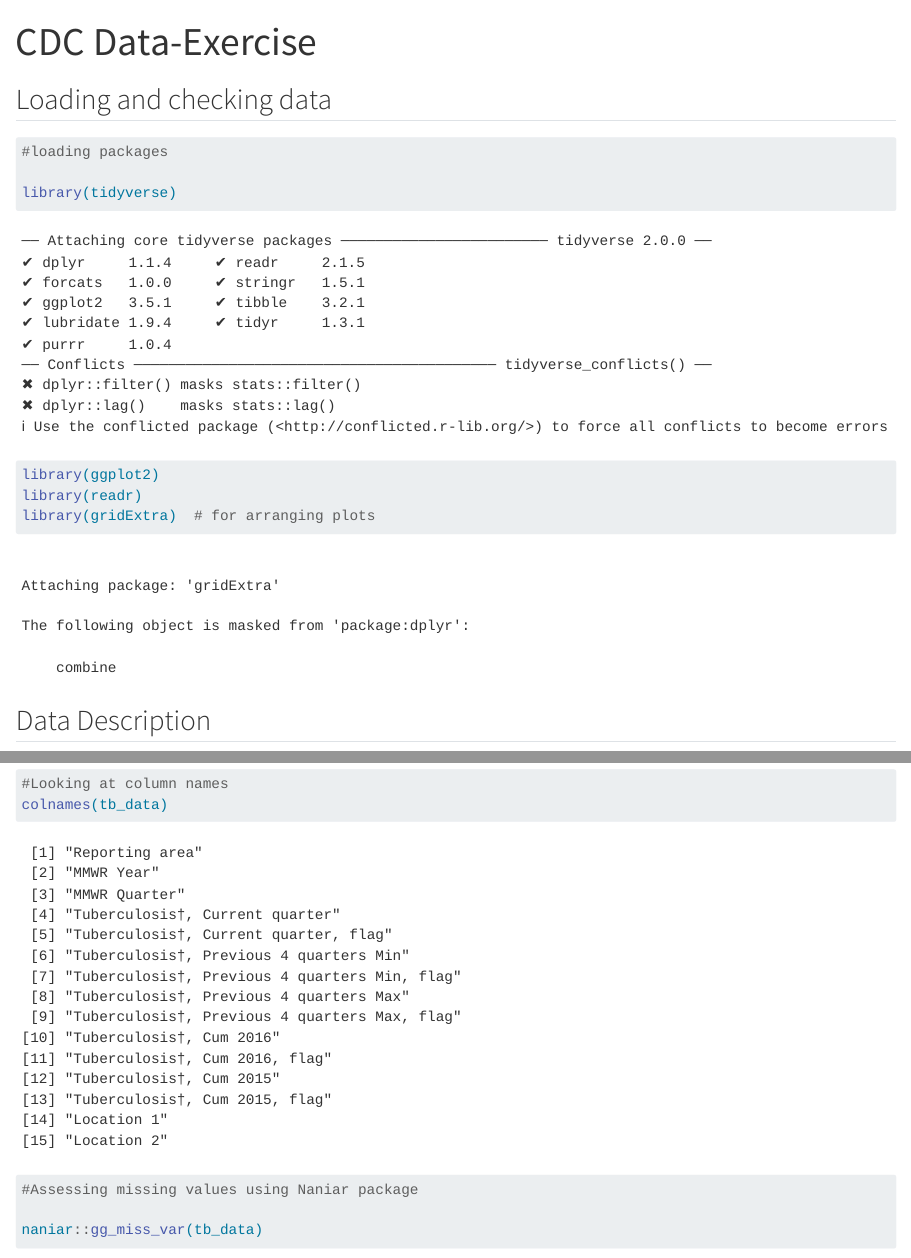
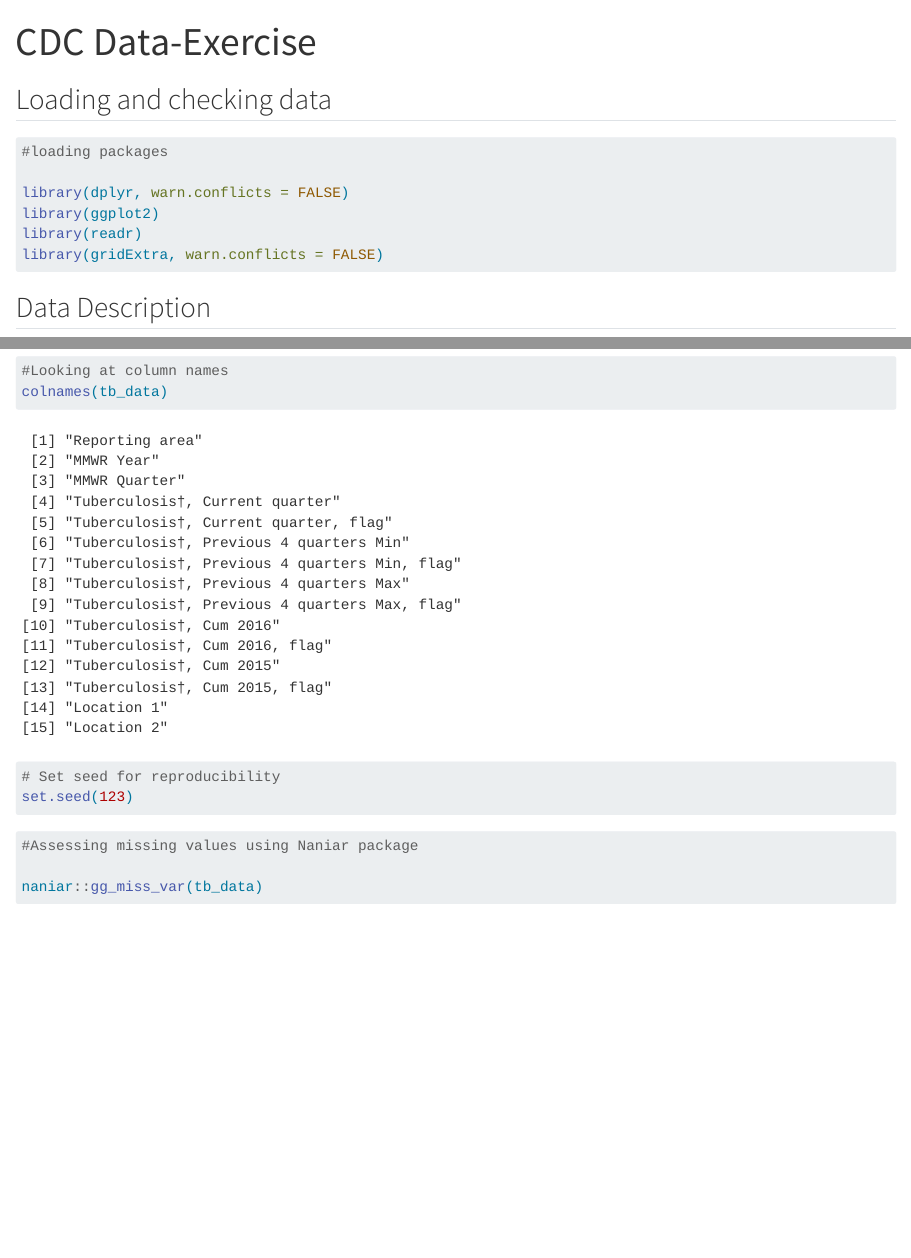
Before and after one commit to kagpatrick/patrickkaggwa, a Quarto document (cdcdata-exercise/cdcdata-exercise.qmd): the page in a window 1100 px wide, from its top, and a second part further down, joined at a grey line. Rendered offline with R 4.5, knitr and Pandoc in place of Quarto, with nearby package versions; some code elsewhere in the file could not run offline; long lines of code are wrapped.

Commit message:
small fix

````diff
--- a/cdcdata-exercise/cdcdata-exercise.qmd
+++ b/cdcdata-exercise/cdcdata-exercise.qmd
@@ -7,10 +7,10 @@ title: "CDC Data-Exercise"
 ```{r}
 #loading packages
 
-library(tidyverse)
+library(dplyr, warn.conflicts = FALSE)
 library(ggplot2)
 library(readr)
-library(gridExtra)  # for arranging plots
+library(gridExtra, warn.conflicts = FALSE)
 
 
 ```
@@ -34,6 +34,8 @@ head(tb_data)
 #Looking at column names
 colnames(tb_data)
 
+# Set seed for reproducibility
+set.seed(123)
 ```
 
 ```{r}
````
Also changed, not shown: docs/search.json, cdcdata-exercise/cdcdata-exercise.qmd (15 more changed lines), 14 other files.
